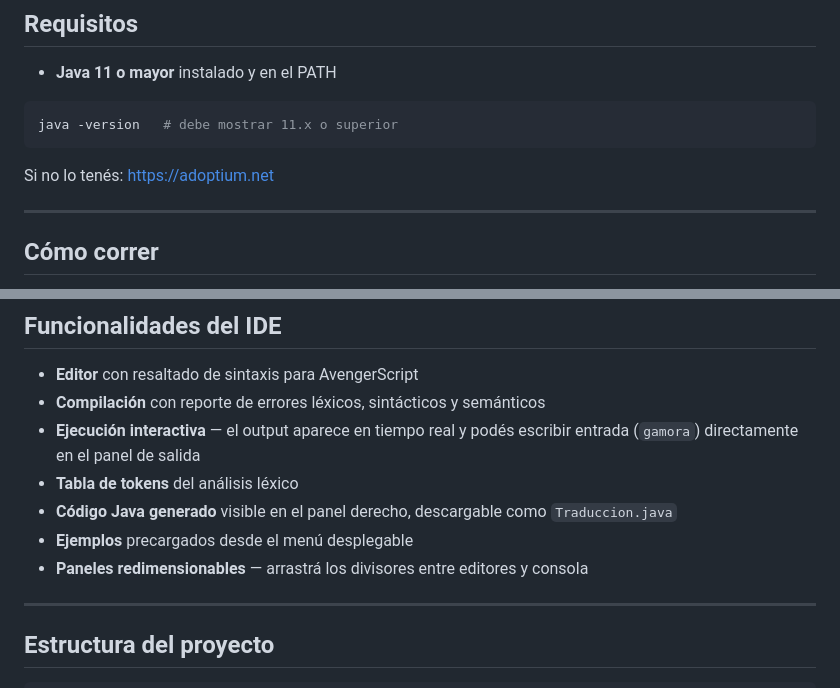
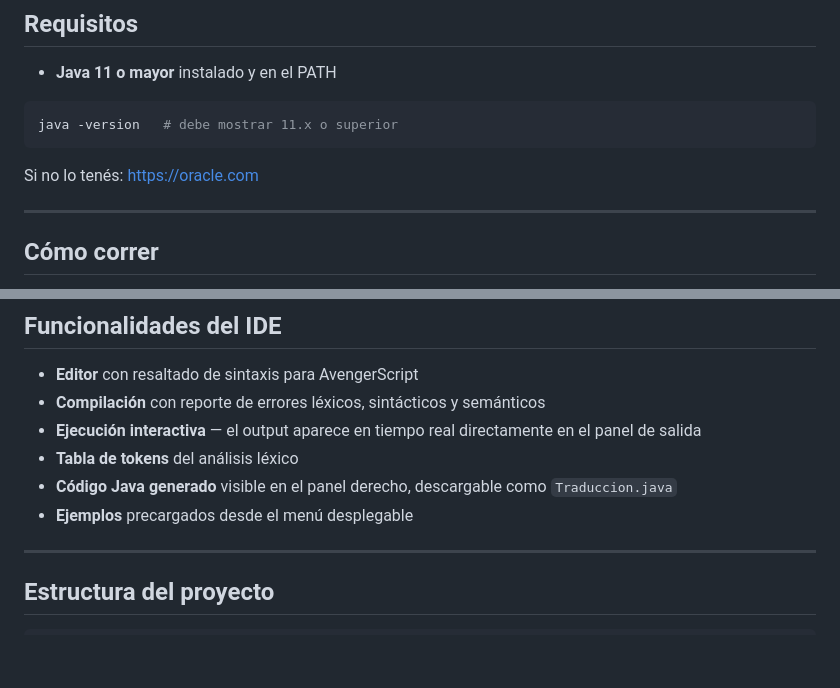
Before and after one commit to NSHERNANDEZH/ParserCompis1S, a Markdown page: README.md, 2 parts joined by grey strips. GitHub-like rendering; blank space fills up the shorter version.

Commit message:
Update README
Updated Java installation link and improved IDE features description.

````diff
--- a/README.md
+++ b/README.md
@@ -12,7 +12,7 @@ IDE web para el lenguaje **AvengerScript** — un lenguaje de programación con
 java -version   # debe mostrar 11.x o superior
 ```
 
-Si no lo tenés: [https://adoptium.net](https://adoptium.net)
+Si no lo tenés: [https://oracle.com](https://www.oracle.com/java/technologies/downloads/#jdk26-windows)
 
 ---
 
@@ -73,11 +73,10 @@ nebula(factorial(n));
 
 - **Editor** con resaltado de sintaxis para AvengerScript
 - **Compilación** con reporte de errores léxicos, sintácticos y semánticos
-- **Ejecución interactiva** — el output aparece en tiempo real y podés escribir entrada (`gamora`) directamente en el panel de salida
+- **Ejecución interactiva** — el output aparece en tiempo real directamente en el panel de salida
 - **Tabla de tokens** del análisis léxico
 - **Código Java generado** visible en el panel derecho, descargable como `Traduccion.java`
 - **Ejemplos** precargados desde el menú desplegable
-- **Paneles redimensionables** — arrastrá los divisores entre editores y consola
 
 ---
 
````
